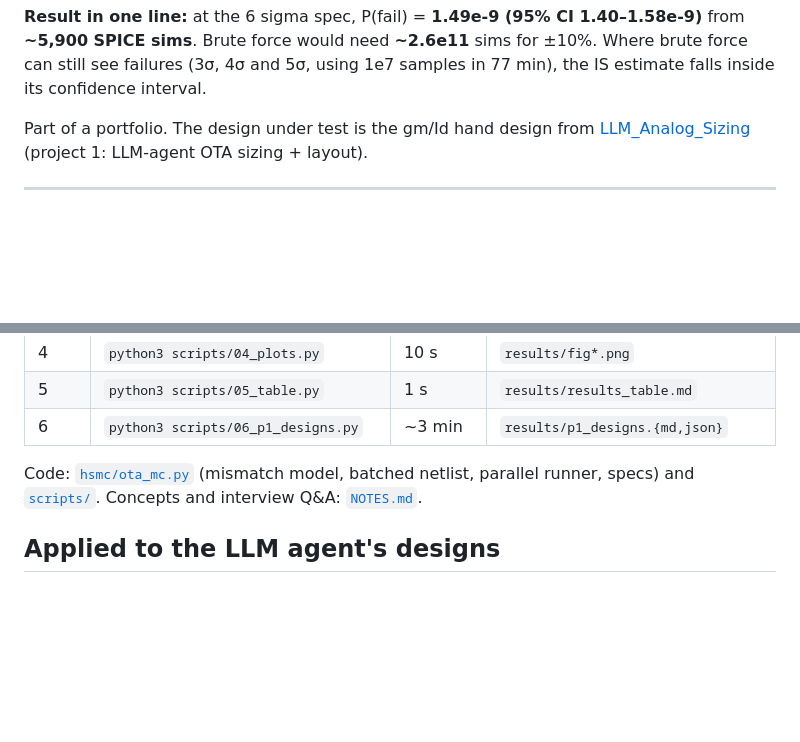
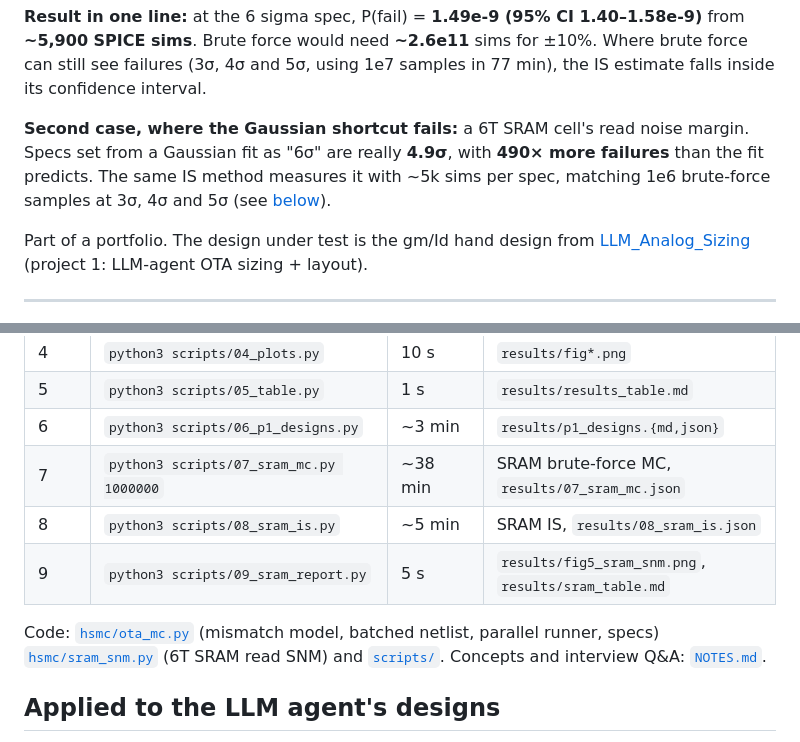
Before and after one commit to Pavan072006/HighSigma_Yield, a Markdown page: README.md, 2 parts joined by grey strips. Rendered like a GitHub page; blank space fills up the shorter version.

```diff
--- a/README.md
+++ b/README.md
@@ -16,6 +16,11 @@ textbook version from scratch with open-source tools: **ngspice + GF180 PDK + sc
 from **~5,900 SPICE sims**. Brute force would need **~2.6e11** sims for ±10%. Where brute force can
 still see failures (3σ, 4σ and 5σ, using 1e7 samples in 77 min), the IS estimate falls inside its
 confidence interval.
+
+**Second case, where the Gaussian shortcut fails:** a 6T SRAM cell's read noise margin. Specs set
+from a Gaussian fit as "6σ" are really **4.9σ**, with **490× more failures** than the fit predicts. The same
+IS method measures it with ~5k sims per spec, matching 1e6 brute-force samples at 3σ, 4σ and 5σ
+(see [below](#second-metric-sram-read-margin-non-gaussian)).
 
 Part of a portfolio. The design under test is the gm/Id hand design from
 [LLM_Analog_Sizing](https://github.com/Pavan072006/LLM_Analog_Sizing) (project 1: LLM-agent OTA sizing + layout).
@@ -111,9 +116,12 @@ or step by step (inside the container, in `/foss/designs/highsigma_mc`):
 | 4 | `python3 scripts/04_plots.py` | 10 s | `results/fig*.png` |
 | 5 | `python3 scripts/05_table.py` | 1 s | `results/results_table.md` |
 | 6 | `python3 scripts/06_p1_designs.py` | ~3 min | `results/p1_designs.{md,json}` |
+| 7 | `python3 scripts/07_sram_mc.py 1000000` | ~38 min | SRAM brute-force MC, `results/07_sram_mc.json` |
+| 8 | `python3 scripts/08_sram_is.py` | ~5 min | SRAM IS, `results/08_sram_is.json` |
+| 9 | `python3 scripts/09_sram_report.py` | 5 s | `results/fig5_sram_snm.png`, `results/sram_table.md` |
 
 Code: [`hsmc/ota_mc.py`](hsmc/ota_mc.py) (mismatch model, batched netlist, parallel runner, specs)
-and [`scripts/`](scripts). Concepts and interview Q&A: [`NOTES.md`](NOTES.md).
+[`hsmc/sram_snm.py`](hsmc/sram_snm.py) (6T SRAM read SNM) and [`scripts/`](scripts). Concepts and interview Q&A: [`NOTES.md`](NOTES.md).
 
 ## Applied to the LLM agent's designs
 
```
Also changed, not shown: other parts of README.md (+39 -4 lines), NOTES.md (+10 -5 lines), results/sram_table.md (added, +10 -0 lines), results/fig5_sram_snm.png (added), 8 other files.
